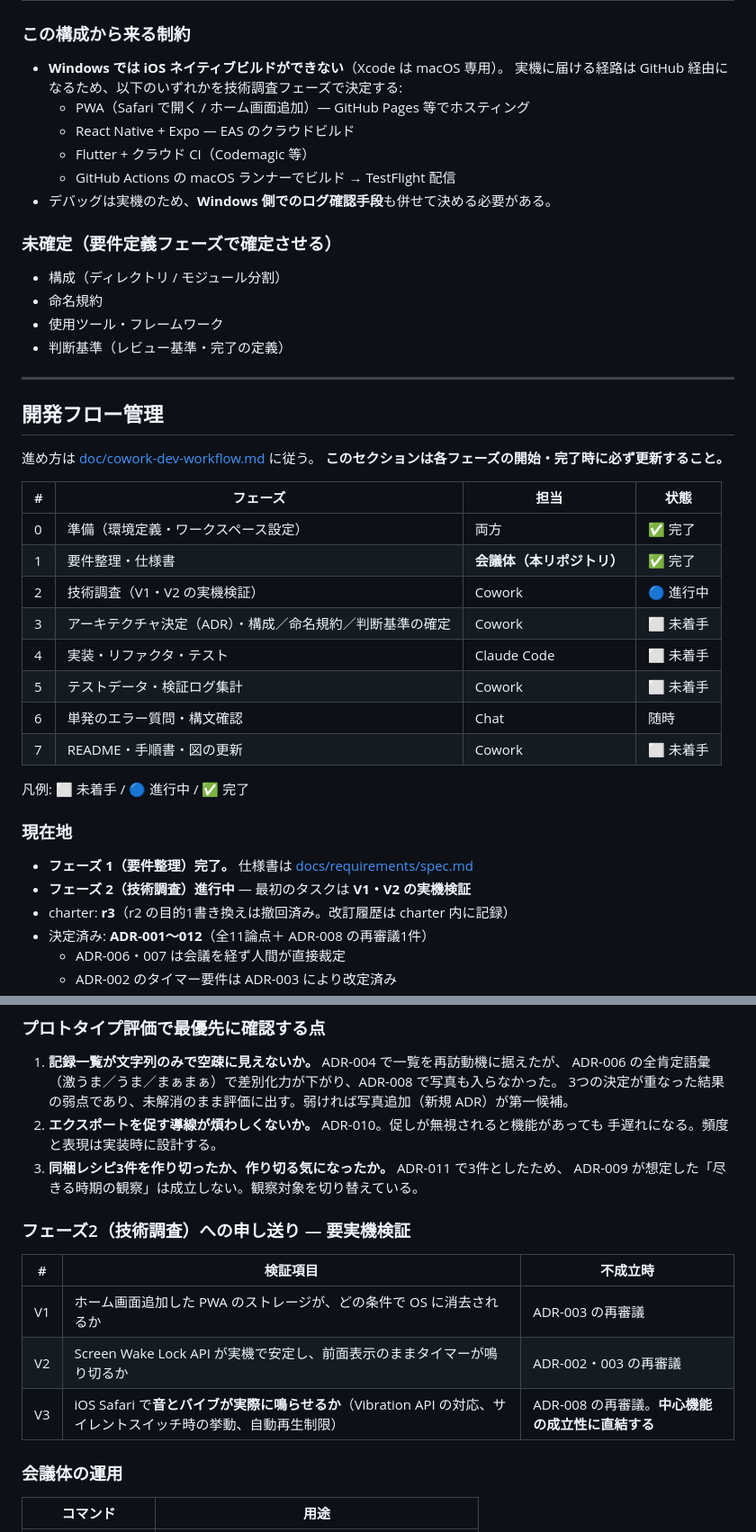
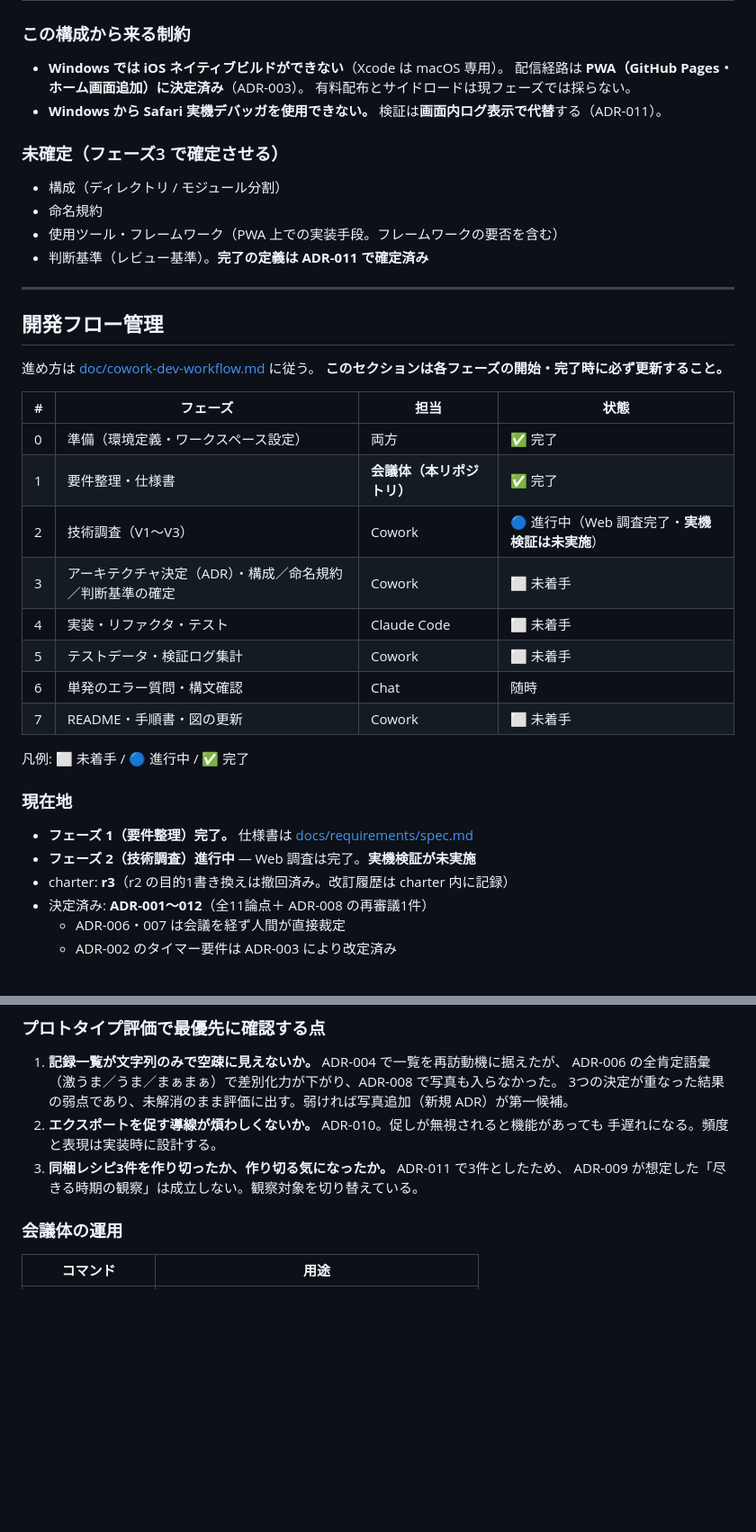
Before and after one commit to happy-hy-hub/gyoza, a Markdown page: CLAUDE.md, 2 parts joined by grey strips. Shown at 90% size. GitHub-like rendering; blank space fills up the shorter version.

Commit message:
docs: CLAUDE.md に残っていた古い記述を整理
前コミットで置換が1件silently失敗しており、「報知は音とバイブのみ」という
ADR-012 で改定済みの記述が残っていた。あわせて他の陳腐化した箇所も直した。

- 報知手段を「音と満了時の全画面視覚報知」に修正し、バイブが実装不可能である
  ことと、音に必要な条件（audioSession.type=playback、事前解放）を明記した
- フェーズ2 の表記を V1・V2 から V1〜V3 に直し、Web 調査は完了だが実機検証が
  未実施である状態を反映した
- 重複していた「フェーズ2 への申し送り」セクションを削除した。上部の
  「技術調査の結果」セクションが内容を代替しており、削除した側は ADR-008 の
  再審議が未了であるかのような古い記述を含んでいた
- 開発環境の制約から、配信経路の候補列挙（Expo / Flutter / TestFlight）を
  削除した。ADR-003 で PWA に決定済みである。代わりに Windows から Safari
  実機デバッガを使えない点と、画面内ログ表示で代替する方針を明記した
- 「未確定」の見出しを要件定義フェーズからフェーズ3 に変更し、完了の定義が
  ADR-011 で確定済みであることを注記した

Co-Authored-By: Claude Opus 5 <noreply@anthropic.com>

```diff
--- a/CLAUDE.md
+++ b/CLAUDE.md
@@ -13,19 +13,16 @@
 ### この構成から来る制約
 
 - **Windows では iOS ネイティブビルドができない**（Xcode は macOS 専用）。
-  実機に届ける経路は GitHub 経由になるため、以下のいずれかを技術調査フェーズで決定する:
-  - PWA（Safari で開く / ホーム画面追加）— GitHub Pages 等でホスティング
-  - React Native + Expo — EAS のクラウドビルド
-  - Flutter + クラウド CI（Codemagic 等）
-  - GitHub Actions の macOS ランナーでビルド → TestFlight 配信
-- デバッグは実機のため、**Windows 側でのログ確認手段**も併せて決める必要がある。
+  配信経路は **PWA（GitHub Pages・ホーム画面追加）に決定済み**（ADR-003）。
+  有料配布とサイドロードは現フェーズでは採らない。
+- **Windows から Safari 実機デバッガを使用できない。** 検証は**画面内ログ表示で代替**する（ADR-011）。
 
-### 未確定（要件定義フェーズで確定させる）
+### 未確定（フェーズ3 で確定させる）
 
 - 構成（ディレクトリ / モジュール分割）
 - 命名規約
-- 使用ツール・フレームワーク
-- 判断基準（レビュー基準・完了の定義）
+- 使用ツール・フレームワーク（PWA 上での実装手段。フレームワークの要否を含む）
+- 判断基準（レビュー基準）。**完了の定義は ADR-011 で確定済み**
 
 ---
 
@@ -38,7 +35,7 @@
 | --- | --- | --- | --- |
 | 0 | 準備（環境定義・ワークスペース設定） | 両方 | ✅ 完了 |
 | 1 | 要件整理・仕様書 | **会議体（本リポジトリ）** | ✅ 完了 |
-| 2 | 技術調査（V1・V2 の実機検証） | Cowork | 🔵 進行中 |
+| 2 | 技術調査（V1〜V3） | Cowork | 🔵 進行中（Web 調査完了・**実機検証は未実施**） |
 | 3 | アーキテクチャ決定（ADR）・構成／命名規約／判断基準の確定 | Cowork | ⬜ 未着手 |
 | 4 | 実装・リファクタ・テスト | Claude Code | ⬜ 未着手 |
 | 5 | テストデータ・検証ログ集計 | Cowork | ⬜ 未着手 |
@@ -50,7 +47,7 @@
 ### 現在地
 
 - **フェーズ 1（要件整理）完了。** 仕様書は [docs/requirements/spec.md](docs/requirements/spec.md)
-- **フェーズ 2（技術調査）進行中** — 最初のタスクは **V1・V2 の実機検証**
+- **フェーズ 2（技術調査）進行中** — Web 調査は完了。**実機検証が未実施**
 - charter: **r3**（r2 の目的1書き換えは撤回済み。改訂履歴は charter 内に記録）
 - 決定済み: **ADR-001〜012**（全11論点＋ ADR-008 の再審議1件）
   - ADR-006・007 は会議を経ず人間が直接裁定
@@ -124,14 +123,6 @@ qa-sec の ADR-003 での拒否権はこの前提に依存していた。詳細
    手遅れになる。頻度と表現は実装時に設計する。
 3. **同梱レシピ3件を作り切ったか、作り切る気になったか。** ADR-011 で3件としたため、
    ADR-009 が想定した「尽きる時期の観察」は成立しない。観察対象を切り替えている。
-
-### フェーズ2（技術調査）への申し送り — 要実機検証
-
-| # | 検証項目 | 不成立時 |
-| --- | --- | --- |
-| V1 | ホーム画面追加した PWA のストレージが、どの条件で OS に消去されるか | ADR-003 の再審議 |
-| V2 | Screen Wake Lock API が実機で安定し、前面表示のままタイマーが鳴り切るか | ADR-002・003 の再審議 |
-| V3 | iOS Safari で**音とバイブが実際に鳴らせるか**（Vibration API の対応、サイレントスイッチ時の挙動、自動再生制限） | ADR-008 の再審議。**中心機能の成立性に直結する** |
 
 ### 会議体の運用
 
```
Also changed, not shown: other parts of CLAUDE.md (+3 -1 lines).
